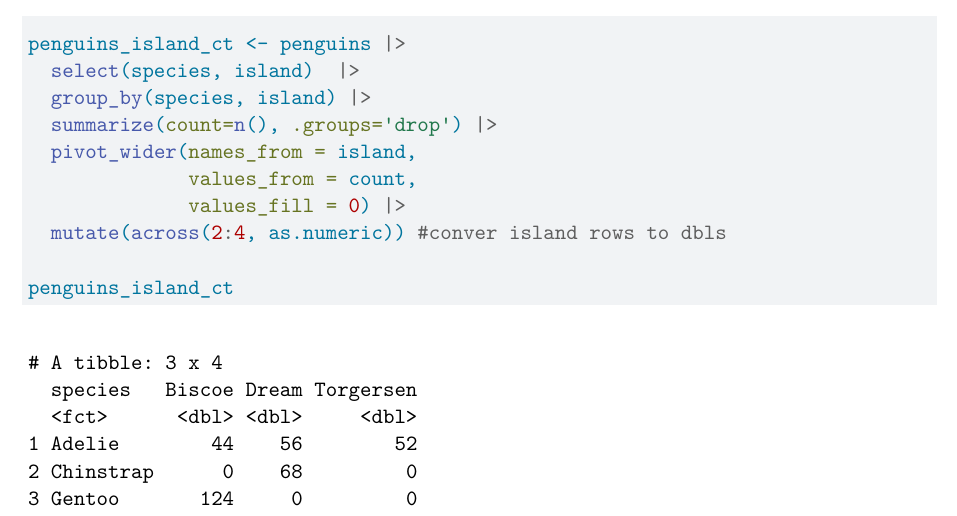
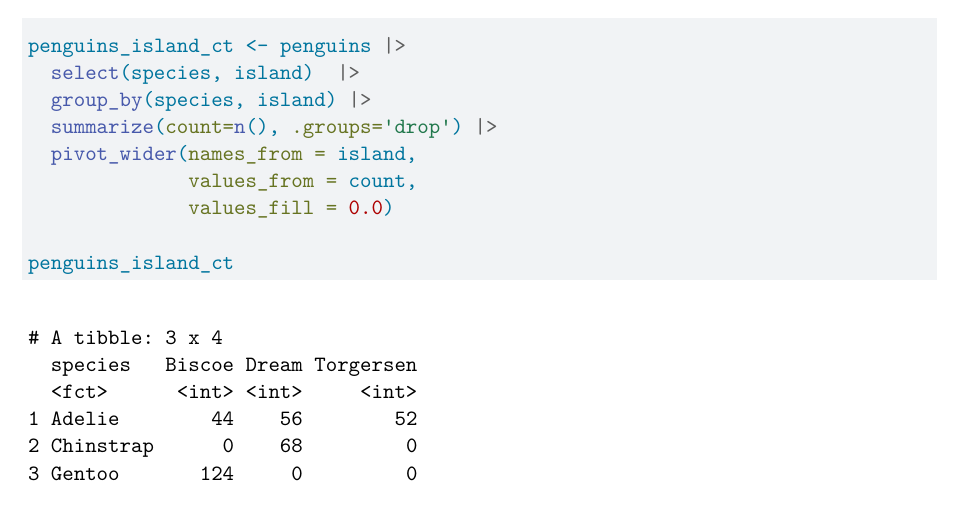
Before and after one commit to mmaccia0105/HW3, a Quarto document (HW3 Document.qmd): part of page 4 of 5, cut so that both start at the same text. Rendered offline with R 4.5, knitr and Pandoc in place of Quarto, then LaTeX, with nearby package versions.

Commit message:
fix int > dbl task 3

````diff
--- a/HW3 Document.qmd
+++ b/HW3 Document.qmd
@@ -104,8 +104,7 @@ penguins_island_ct <- penguins |>
   summarize(count=n(), .groups='drop') |>
   pivot_wider(names_from = island,
               values_from = count,
-              values_fill = 0) |>
-  mutate(across(2:4, as.numeric)) #conver island rows to dbls
+              values_fill = 0.0)
 
 penguins_island_ct
 ```
````
Also changed, not shown: HW3-Document.pdf.
